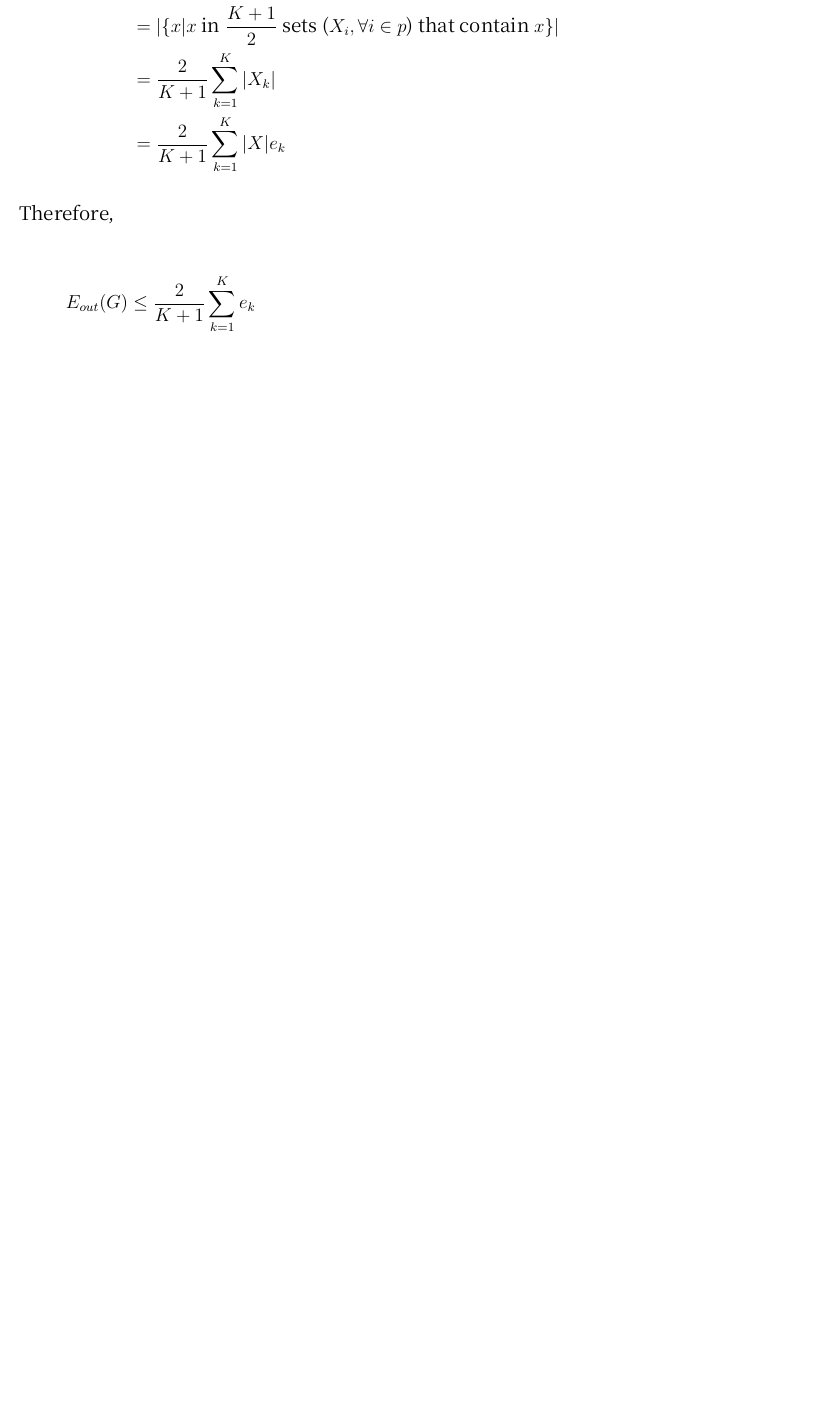
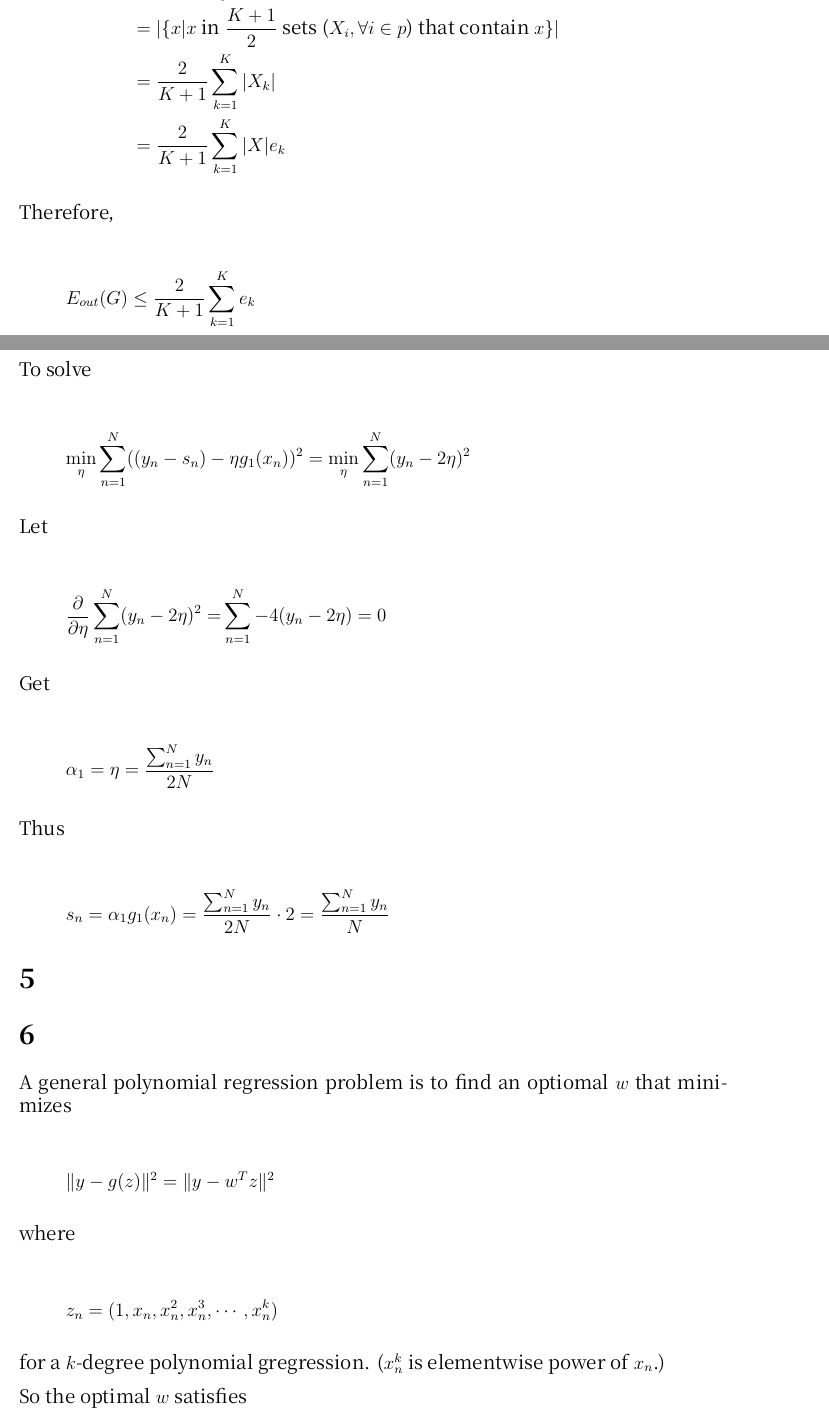
Before and after one commit to CTinRay/mltech, a LaTeX problem sheet (hw4/hw4.tex): part of page 3 of 3 before the commit and two parts of pages 3 and 4 of 5 after it, the two joined at a grey line, cut so that both start at the same text, the shorter picture padded with empty space. Compiled offline with XeLaTeX; a missing font is replaced by an installed copy or a similar font.

Commit message:
hw4: 4, 6, 7

```diff
--- a/hw4/hw4.tex
+++ b/hw4/hw4.tex
@@ -175,3 +177,50 @@ Therefore,
   E_{out}(G) \leq \frac{2}{K + 1} \sum_{k=1}^{K} e_k
 \end{equation*}
 
+\section*{4}
+
+To solve
+
+\begin{equation*}
+  \min_{\eta} \sum_{n=1}^N ((y_n - s_n) - \eta g_1(x_n))^2  =   \min_{\eta} \sum_{n=1}^N (y_n - 2 \eta )^2
+\end{equation*}
+
+Let
+
+\begin{align*}
+  \frac{\partial}{\partial \eta} \sum_{n=1}^N (y_n - 2 \eta)^2
+  =& \sum_{n=1}^N -4 (y_n - 2 \eta) = 0
+\end{align*}
+
+Get
+
+\begin{equation*}
+  \alpha_1 = \eta = \frac{\sum_{n=1}^N y_n}{2N}
+\end{equation*}
+
+Thus
+
+\begin{equation*}
+  s_n = \alpha_1 g_1(x_n) = \frac{\sum_{n=1}^N y_n}{2N} \cdot 2 = \frac{\sum_{n=1}^N y_n}{N}
+\end{equation*}
+
+\section*{5}
+
+
+\section*{6}
+
+A general polynomial regression problem is to find an optiomal $w$ that minimizes
+
+\begin{equation*}
+  \lVert y - g(z) \rVert^2 = \lVert y - w^T z \rVert^2
+\end{equation*}
+
+where
+
+\begin{equation*}
+z_n = (1, x_n, x_n^2, x_n^3, \cdots, x_n^k)
+\end{equation*}
+
+for a $k$-degree polynomial gregression. ($x_n^k$ is elementwise power of $x_n$.)
+
+So the optimal $w$ satisfies
```
Also changed, not shown: hw4/hw4.tex (52 more changed lines).
